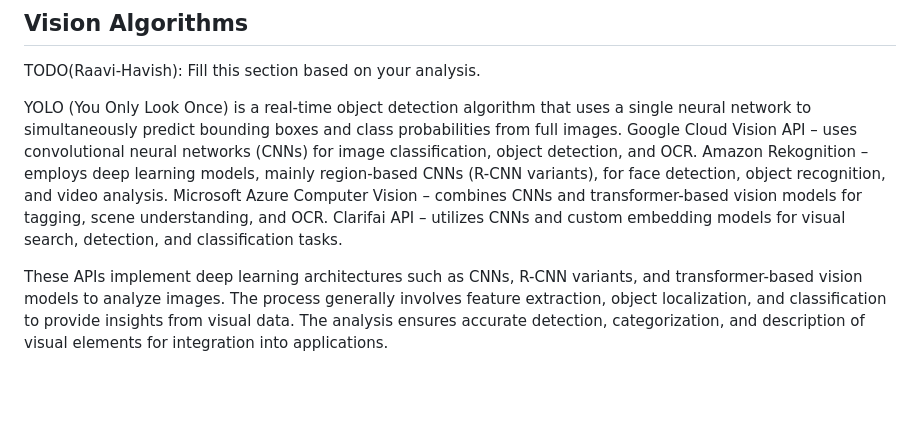
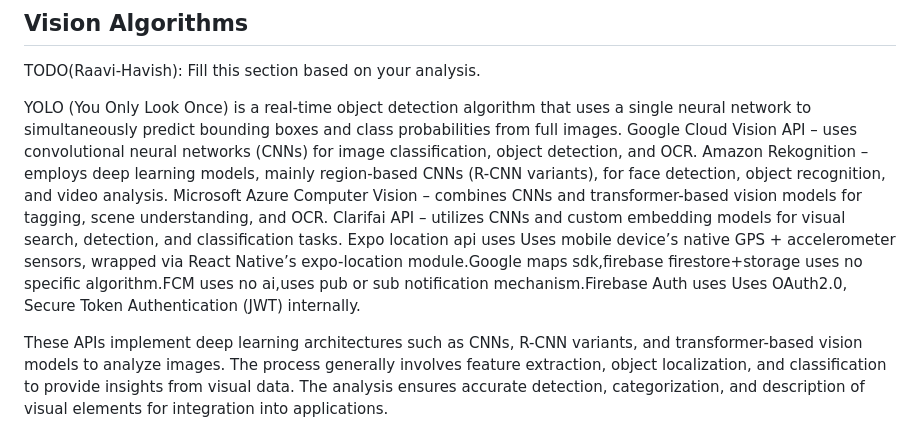
Before and after one commit to CharanChandu-11/PotholeDetectionMobile, a Markdown page: data-ai/Design.md, the part around the change. Drawn GitHub-style; blank space fills up the shorter version.

```diff
--- a/data-ai/Design.md
+++ b/data-ai/Design.md
@@ -87,7 +87,7 @@ YOLO (You Only Look Once) is a real-time object detection algorithm that uses a
 Google Cloud Vision API – uses convolutional neural networks (CNNs) for image classification, object detection, and OCR.
 Amazon Rekognition – employs deep learning models, mainly region-based CNNs (R-CNN variants), for face detection, object recognition, and video analysis.
 Microsoft Azure Computer Vision – combines CNNs and transformer-based vision models for tagging, scene understanding, and OCR.
-Clarifai API – utilizes CNNs and custom embedding models for visual search, detection, and classification tasks.
+Clarifai API – utilizes CNNs and custom embedding models for visual search, detection, and classification tasks. Expo location api uses Uses mobile device’s native GPS + accelerometer sensors, wrapped via React Native’s expo-location module.Google maps sdk,firebase firestore+storage uses no specific algorithm.FCM uses no ai,uses pub or sub notification mechanism.Firebase Auth uses Uses OAuth2.0, Secure Token Authentication (JWT) internally.
 
 These APIs implement deep learning architectures such as CNNs, R-CNN variants, and transformer-based vision models to analyze images. The process generally involves feature extraction, object localization, and classification to provide insights from visual data. The analysis ensures accurate detection, categorization, and description of visual elements for integration into applications.
 
```
